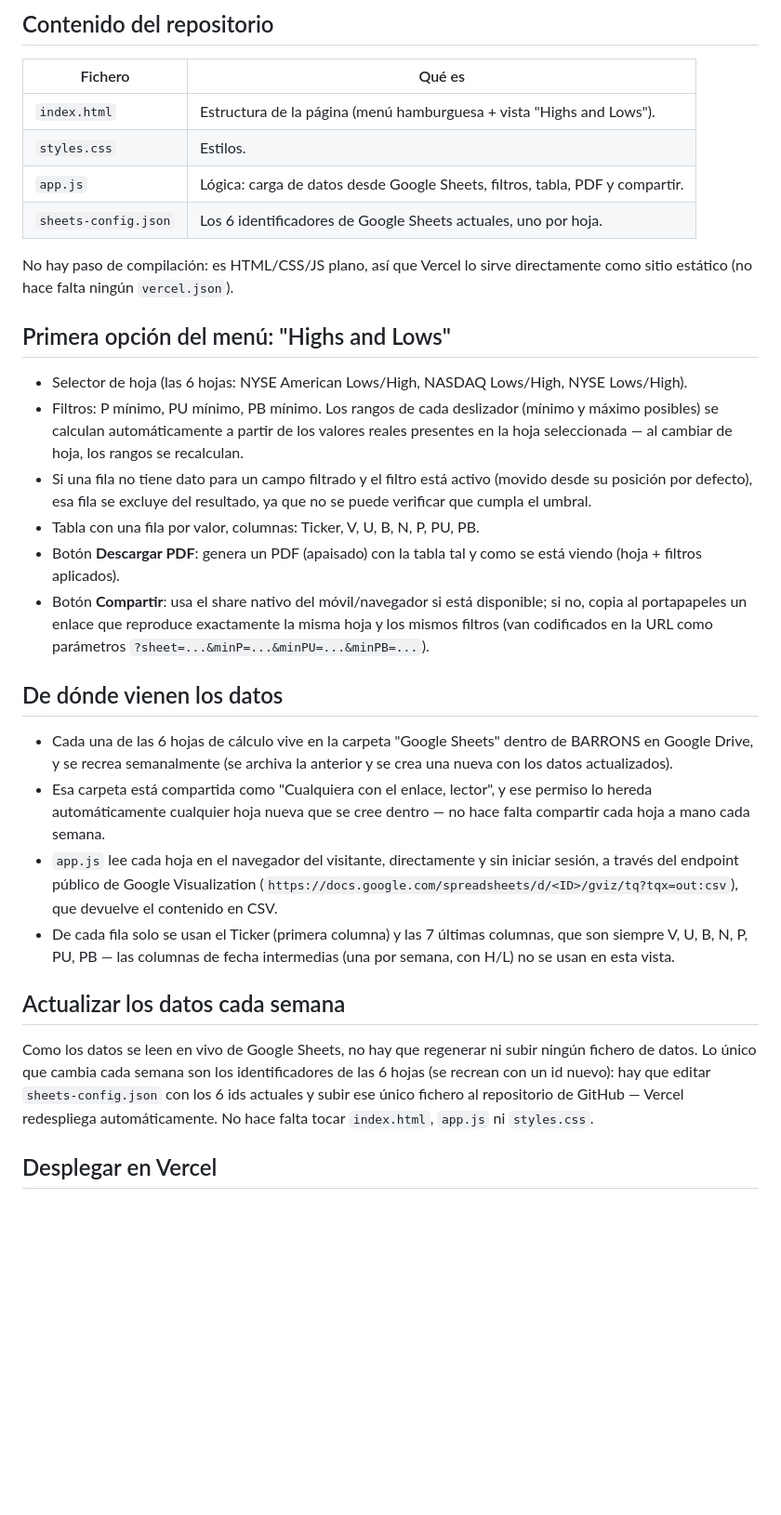
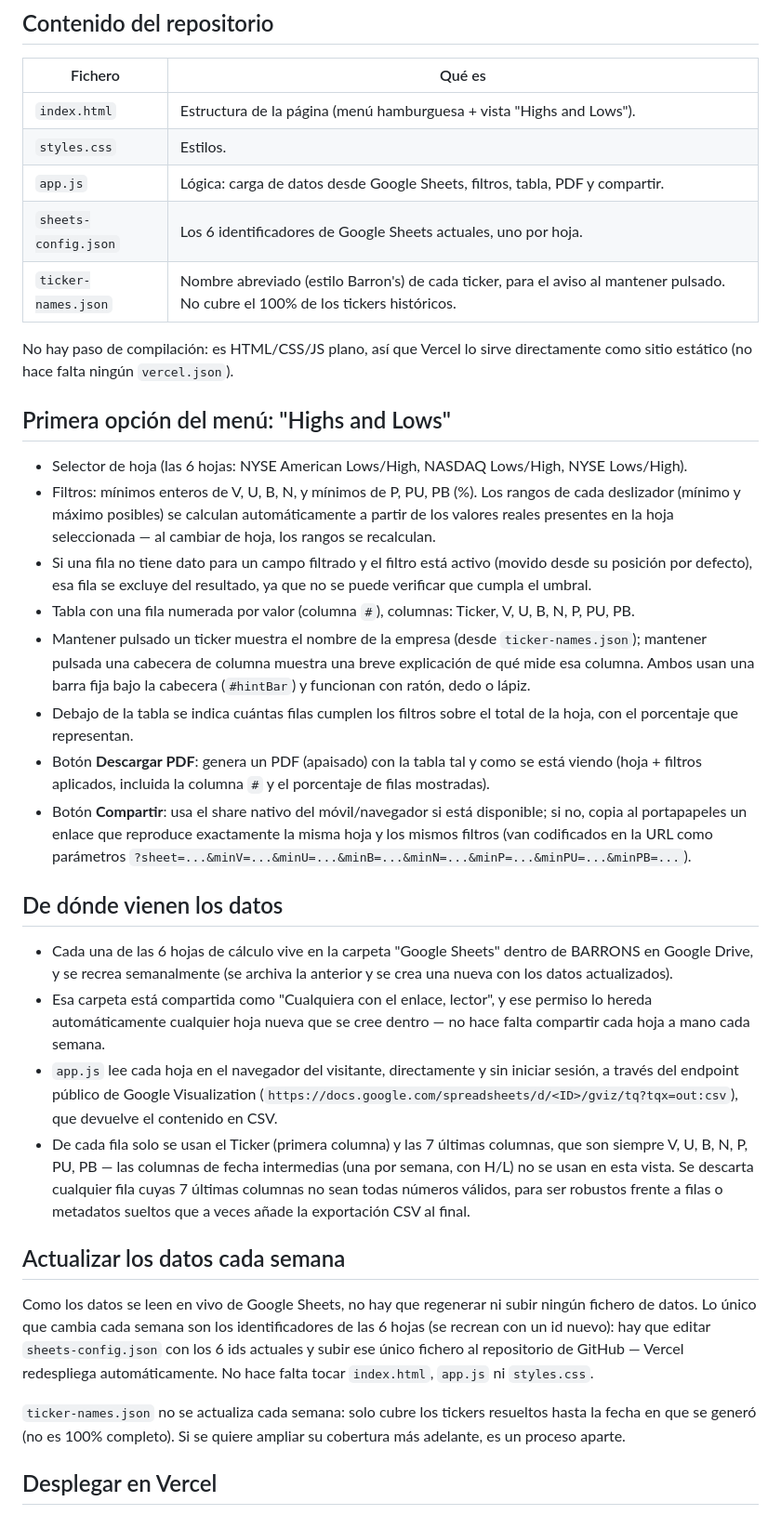
Before and after one commit to antonioluiscliment/web-high-and-low, a Markdown page: README.md, the part around the change. Shown at 93% size. GitHub-like rendering; blank space fills up the shorter version.

```diff
--- a/README.md
+++ b/README.md
@@ -13,6 +13,7 @@ exportación a PDF.
 | `styles.css` | Estilos. |
 | `app.js` | Lógica: carga de datos desde Google Sheets, filtros, tabla, PDF y compartir. |
 | `sheets-config.json` | Los 6 identificadores de Google Sheets actuales, uno por hoja. |
+| `ticker-names.json` | Nombre abreviado (estilo Barron's) de cada ticker, para el aviso al mantener pulsado. No cubre el 100% de los tickers históricos. |
 
 No hay paso de compilación: es HTML/CSS/JS plano, así que Vercel lo sirve
 directamente como sitio estático (no hace falta ningún `vercel.json`).
@@ -21,20 +22,28 @@ directamente como sitio estático (no hace falta ningún `vercel.json`).
 
 - Selector de hoja (las 6 hojas: NYSE American Lows/High, NASDAQ Lows/High,
   NYSE Lows/High).
-- Filtros: P mínimo, PU mínimo, PB mínimo. Los rangos de cada deslizador
-  (mínimo y máximo posibles) se calculan automáticamente a partir de los
-  valores reales presentes en la hoja seleccionada — al cambiar de hoja,
-  los rangos se recalculan.
+- Filtros: mínimos enteros de V, U, B, N, y mínimos de P, PU, PB (%). Los
+  rangos de cada deslizador (mínimo y máximo posibles) se calculan
+  automáticamente a partir de los valores reales presentes en la hoja
+  seleccionada — al cambiar de hoja, los rangos se recalculan.
 - Si una fila no tiene dato para un campo filtrado y el filtro está activo
   (movido desde su posición por defecto), esa fila se excluye del
   resultado, ya que no se puede verificar que cumpla el umbral.
-- Tabla con una fila por valor, columnas: Ticker, V, U, B, N, P, PU, PB.
+- Tabla con una fila numerada por valor (columna `#`), columnas: Ticker, V,
+  U, B, N, P, PU, PB.
+- Mantener pulsado un ticker muestra el nombre de la empresa (desde
+  `ticker-names.json`); mantener pulsada una cabecera de columna muestra
+  una breve explicación de qué mide esa columna. Ambos usan una barra fija
+  bajo la cabecera (`#hintBar`) y funcionan con ratón, dedo o lápiz.
+- Debajo de la tabla se indica cuántas filas cumplen los filtros sobre el
+  total de la hoja, con el porcentaje que representan.
 - Botón **Descargar PDF**: genera un PDF (apaisado) con la tabla tal y
-  como se está viendo (hoja + filtros aplicados).
+  como se está viendo (hoja + filtros aplicados, incluida la columna `#`
+  y el porcentaje de filas mostradas).
 - Botón **Compartir**: usa el share nativo del móvil/navegador si está
   disponible; si no, copia al portapapeles un enlace que reproduce
   exactamente la misma hoja y los mismos filtros (van codificados en la
-  URL como parámetros `?sheet=...&minP=...&minPU=...&minPB=...`).
+  URL como parámetros `?sheet=...&minV=...&minU=...&minB=...&minN=...&minP=...&minPU=...&minPB=...`).
 
 ## De dónde vienen los datos
 
@@ -50,7 +59,10 @@ directamente como sitio estático (no hace falta ningún `vercel.json`).
   devuelve el contenido en CSV.
 - De cada fila solo se usan el Ticker (primera columna) y las 7 últimas
   columnas, que son siempre V, U, B, N, P, PU, PB — las columnas de fecha
-  intermedias (una por semana, con H/L) no se usan en esta vista.
+  intermedias (una por semana, con H/L) no se usan en esta vista. Se
+  descarta cualquier fila cuyas 7 últimas columnas no sean todas números
+  válidos, para ser robustos frente a filas o metadatos sueltos que a
+  veces añade la exportación CSV al final.
 
 ## Actualizar los datos cada semana
 
@@ -60,6 +72,10 @@ identificadores de las 6 hojas (se recrean con un id nuevo): hay que
 editar `sheets-config.json` con los 6 ids actuales y subir ese único
 fichero al repositorio de GitHub — Vercel redespliega automáticamente.
 No hace falta tocar `index.html`, `app.js` ni `styles.css`.
+
+`ticker-names.json` no se actualiza cada semana: solo cubre los tickers
+resueltos hasta la fecha en que se generó (no es 100% completo). Si se
+quiere ampliar su cobertura más adelante, es un proceso aparte.
 
 ## Desplegar en Vercel
 
```
